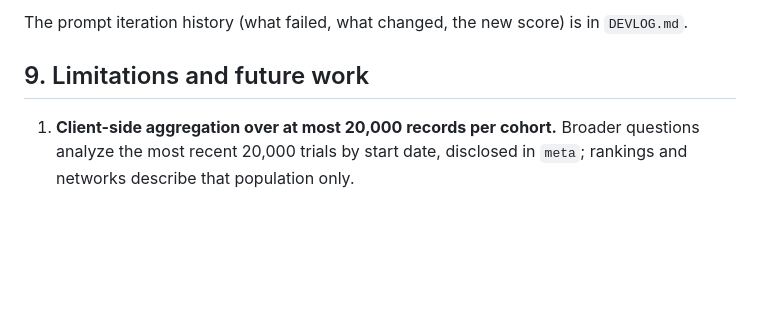
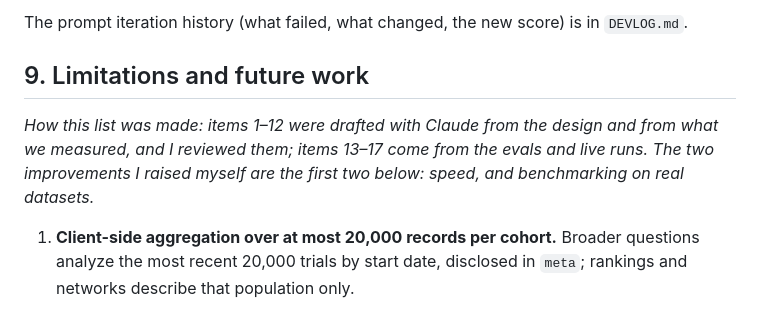
Before and after one commit to RonKat2008/ctviz, a Markdown page: README.md, the part around the change. Drawn GitHub-style; blank space fills up the shorter version.

Commit message:
docs: note how the limitations list was produced
Co-Authored-By: Claude Opus 5.5 (1M context) <noreply@anthropic.com>
Claude-Session: https://claude.ai/code/session_01Uc8rNkkyfML3dEiY3ivnwx

```diff
--- a/README.md
+++ b/README.md
@@ -1180,6 +1180,8 @@ The prompt iteration history (what failed, what changed, the new score) is in `D
 
 ## 9. Limitations and future work
 
+_How this list was made: items 1–12 were drafted with Claude from the design and from what we measured, and I reviewed them; items 13–17 come from the evals and live runs. The two improvements I raised myself are the first two below: speed, and benchmarking on real datasets._
+
 1. **Client-side aggregation over at most 20,000 records per cohort.** Broader questions analyze the
    most recent 20,000 trials by start date, disclosed in `meta`; rankings and networks describe that
    population only.
```
